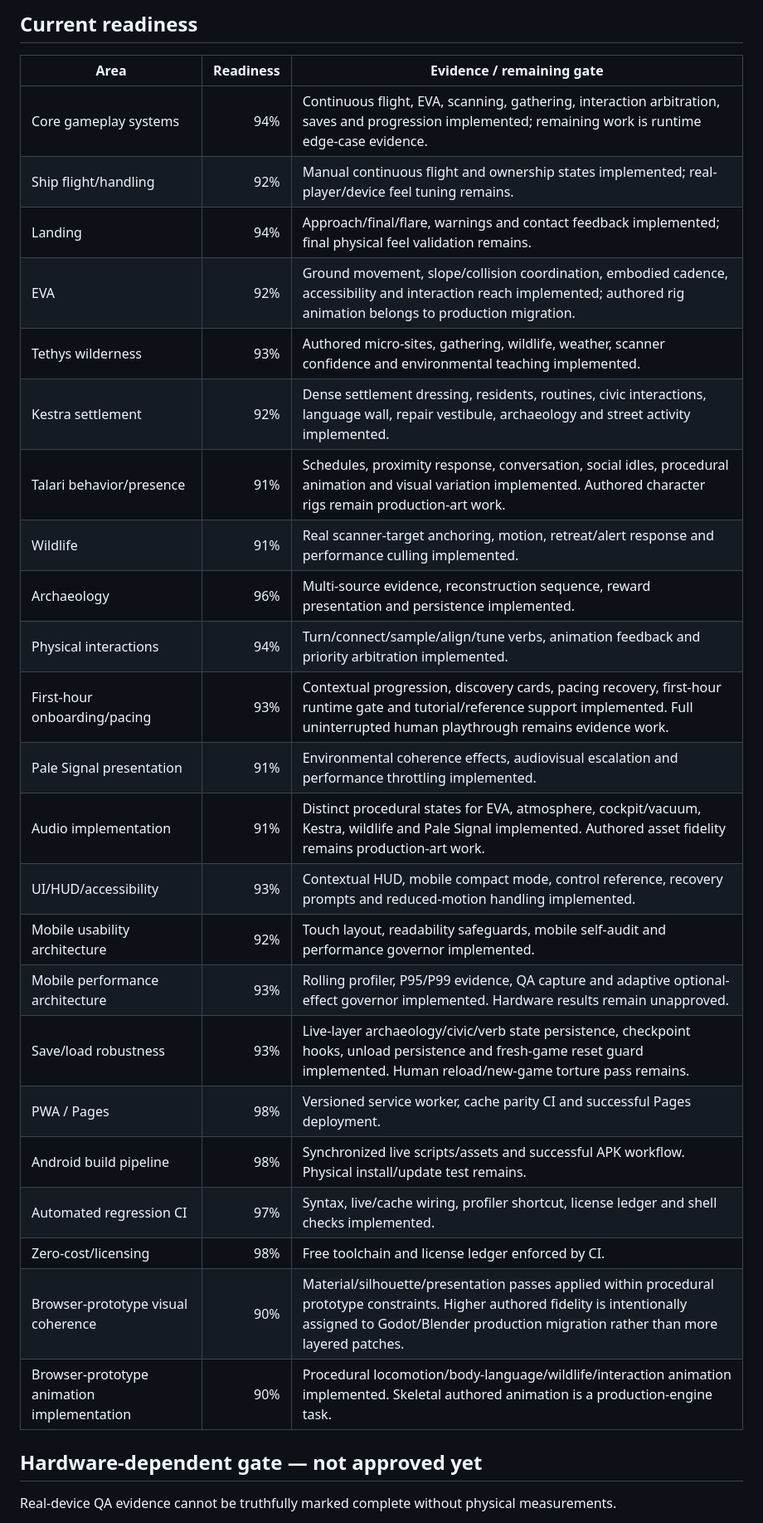
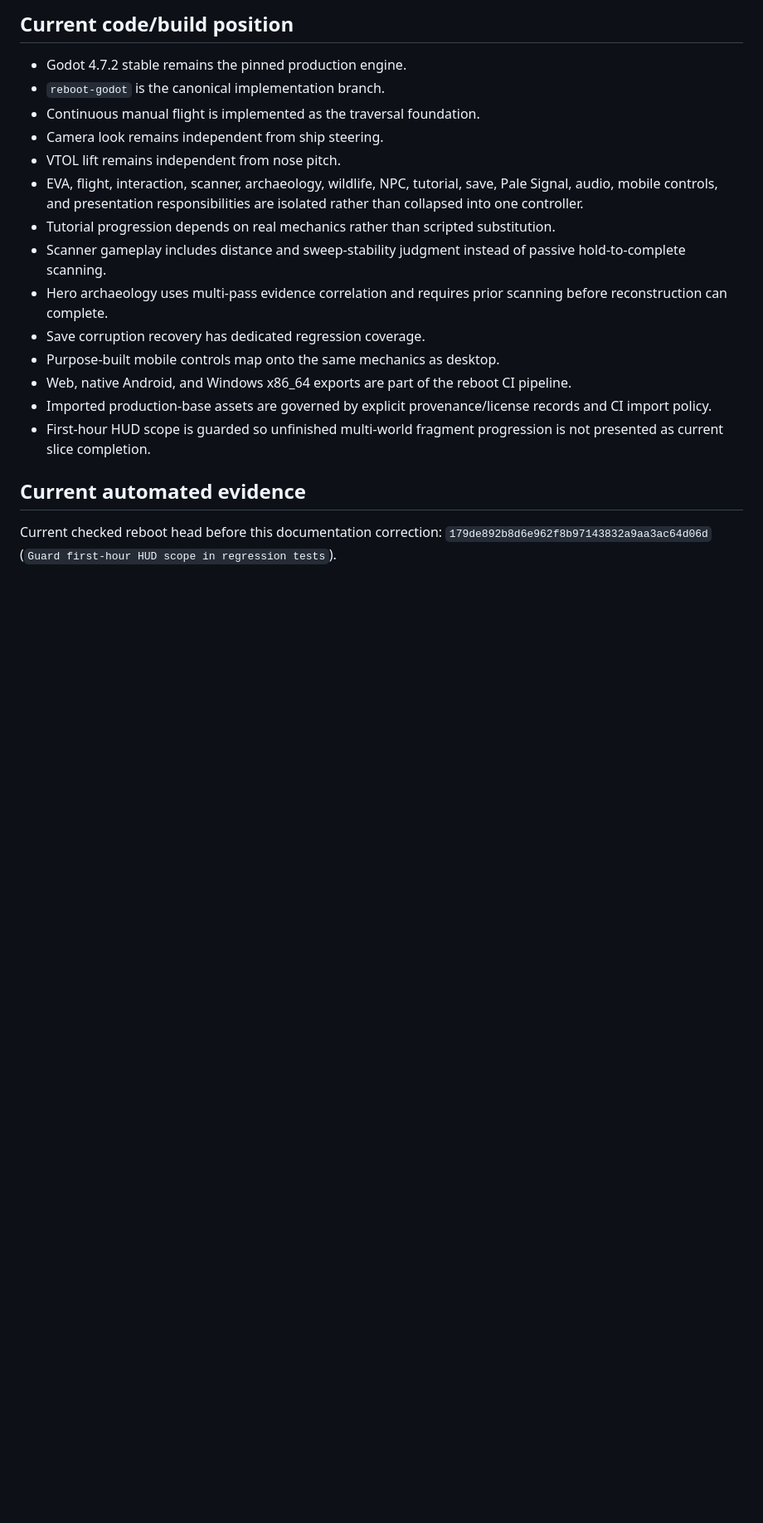
Before and after one commit to Islandyout/pale-signal, a Markdown page: production/RELEASE_READINESS.md, the part around one of its changes. Shown at 83% size. Rendered like a GitHub page; blank space fills up the shorter version.

Commit message:
Align release readiness with Godot reboot

```diff
--- a/production/RELEASE_READINESS.md
+++ b/production/RELEASE_READINESS.md
@@ -8,31 +10,20 @@ Percentages below measure implementation/readiness, not marketing quality. Hardw
 
-## Current readiness
-| Area | Readiness | Evidence / remaining gate |
-|---|---:|---|
-| Core gameplay systems | 94% | Continuous flight, EVA, scanning, gathering, interaction arbitration, saves and progression implemented; remaining work is runtime edge-case evidence. |
-| Ship flight/handling | 92% | Manual continuous flight and ownership states implemented; real-player/device feel tuning remains. |
-| Landing | 94% | Approach/final/flare, warnings and contact feedback implemented; final physical feel validation remains. |
-| EVA | 92% | Ground movement, slope/collision coordination, embodied cadence, accessibility and interaction reach implemented; authored rig animation belongs to production migration. |
-| Tethys wilderness | 93% | Authored micro-sites, gathering, wildlife, weather, scanner confidence and environmental teaching implemented. |
-| Kestra settlement | 92% | Dense settlement dressing, residents, routines, civic interactions, language wall, repair vestibule, archaeology and street activity implemented. |
-| Talari behavior/presence | 91% | Schedules, proximity response, conversation, social idles, procedural animation and visual variation implemented. Authored character rigs remain production-art work. |
-| Wildlife | 91% | Real scanner-target anchoring, motion, retreat/alert response and performance culling implemented. |
-| Archaeology | 96% | Multi-source evidence, reconstruction sequence, reward presentation and persistence implemented. |
-| Physical interactions | 94% | Turn/connect/sample/align/tune verbs, animation feedback and priority arbitration implemented. |
-| First-hour onboarding/pacing | 93% | Contextual progression, discovery cards, pacing recovery, first-hour runtime gate and tutorial/reference support implemented. Full uninterrupted human playthrough remains evidence work. |
-| Pale Signal presentation | 91% | Environmental coherence effects, audiovisual escalation and performance throttling implemented. |
-| Audio implementation | 91% | Distinct procedural states for EVA, atmosphere, cockpit/vacuum, Kestra, wildlife and Pale Signal implemented. Authored asset fidelity remains production-art work. |
-| UI/HUD/accessibility | 93% | Contextual HUD, mobile compact mode, control reference, recovery prompts and reduced-motion handling implemented. |
-| Mobile usability architecture | 92% | Touch layout, readability safeguards, mobile self-audit and performance governor implemented. |
-| Mobile performance architecture | 93% | Rolling profiler, P95/P99 evidence, QA capture and adaptive optional-effect governor implemented. Hardware results remain unapproved. |
-| Save/load robustness | 93% | Live-layer archaeology/civic/verb state persistence, checkpoint hooks, unload persistence and fresh-game reset guard implemented. Human reload/new-game torture pass remains. |
-| PWA / Pages | 98% | Versioned service worker, cache parity CI and successful Pages deployment. |
-| Android build pipeline | 98% | Synchronized live scripts/assets and successful APK workflow. Physical install/update test remains. |
-| Automated regression CI | 97% | Syntax, live/cache wiring, profiler shortcut, license ledger and shell checks implemented. |
-| Zero-cost/licensing | 98% | Free toolchain and license ledger enforced by CI. |
-| Browser-prototype visual coherence | 90% | Material/silhouette/presentation passes applied within procedural prototype constraints. Higher authored fidelity is intentionally assigned to Godot/Blender production migration rather than more layered patches. |
-| Browser-prototype animation implementation | 90% | Procedural locomotion/body-language/wildlife/interaction animation implemented. Skeletal authored animation is a production-engine task. |
+## Current code/build position
+- Godot 4.7.2 stable remains the pinned production engine.
+- `reboot-godot` is the canonical implementation branch.
+- Continuous manual flight is implemented as the traversal foundation.
+- Camera look remains independent from ship steering.
+- VTOL lift remains independent from nose pitch.
+- EVA, flight, interaction, scanner, archaeology, wildlife, NPC, tutorial, save, Pale Signal, audio, mobile controls, and presentation responsibilities are isolated rather than collapsed into one controller.
+- Tutorial progression depends on real mechanics rather than scripted substitution.
+- Scanner gameplay includes distance and sweep-stability judgment instead of passive hold-to-complete scanning.
+- Hero archaeology uses multi-pass evidence correlation and requires prior scanning before reconstruction can complete.
+- Save corruption recovery has dedicated regression coverage.
+- Purpose-built mobile controls map onto the same mechanics as desktop.
+- Web, native Android, and Windows x86_64 exports are part of the reboot CI pipeline.
+- Imported production-base assets are governed by explicit provenance/license records and CI import policy.
+- First-hour HUD scope is guarded so unfinished multi-world fragment progression is not presented as current slice completion.
 
-## Hardware-dependent gate — not approved yet
-Real-device QA evidence cannot be truthfully marked complete without physical measurements.
+## Current automated evidence
+Current checked reboot head before this documentation correction: `179de892b8d6e962f8b97143832a9aa3ac64d06d` (`Guard first-hour HUD scope in regression tests`).
 
```
Also changed, not shown: other parts of production/RELEASE_READINESS.md (+42 -14 lines).
